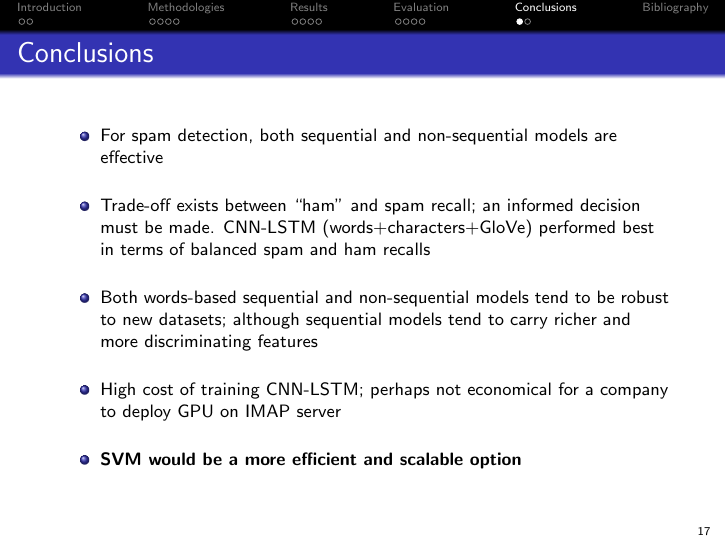
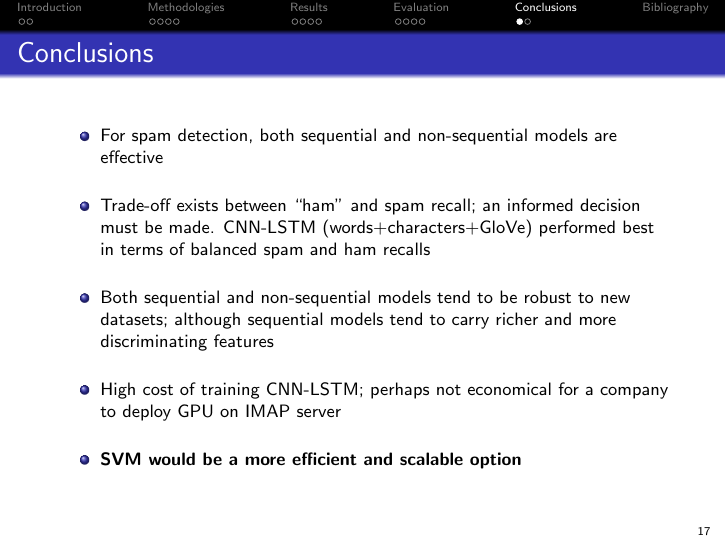
Before and after one commit to atreyasha/spam-detection, LaTeX slides (docs/main.tex): page 17 of 20. The pictures show the PDF file docs/main.pdf that the author committed with the source.

Commit message:
*shankar* minor fix

```diff
--- a/docs/main.tex
+++ b/docs/main.tex
@@ -383,7 +383,7 @@
 			\setlength\itemsep{1.2em}
 			\item For spam detection, both sequential and non-sequential models are effective
 			\item Trade-off exists between ``ham" and spam recall; an informed decision must be made. CNN-LSTM (words+characters+GloVe) performed best in terms of balanced spam and ham recalls
-			\item Both words-based sequential and non-sequential models tend to be robust to new datasets; although sequential models tend to carry richer and more discriminating features
+			\item Both sequential and non-sequential models tend to be robust to new datasets; although sequential models tend to carry richer and more discriminating features
 			\item High cost of training CNN-LSTM; perhaps not economical for a company to deploy GPU on IMAP server
 			\item \textbf{SVM would be a more efficient and scalable option}
 		\end{itemize}
```
Also changed, not shown: requirements.txt (+3 -3 lines), docs/main.pdf.
